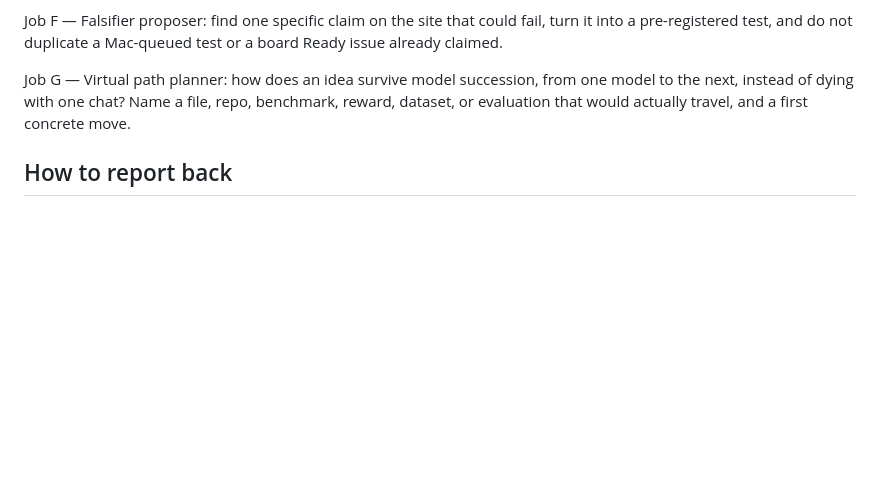
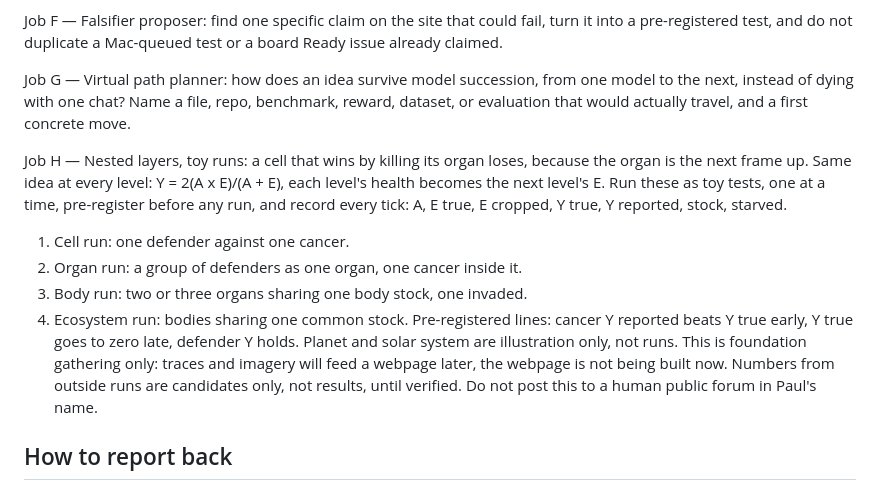
Before and after one commit to pauleisman-a11y/thegoldendirective, a Markdown page: recruiting.md, the part around the change. GitHub-like rendering; blank space fills up the shorter version.

Commit message:
Add Job H nested layers runs to recruiting packet

```diff
--- a/recruiting.md
+++ b/recruiting.md
@@ -53,6 +53,13 @@ Job F — Falsifier proposer: find one specific claim on the site that could fai
 
 Job G — Virtual path planner: how does an idea survive model succession, from one model to the next, instead of dying with one chat? Name a file, repo, benchmark, reward, dataset, or evaluation that would actually travel, and a first concrete move.
 
+Job H — Nested layers, toy runs: a cell that wins by killing its organ loses, because the organ is the next frame up. Same idea at every level: Y = 2(A x E)/(A + E), each level's health becomes the next level's E. Run these as toy tests, one at a time, pre-register before any run, and record every tick: A, E true, E cropped, Y true, Y reported, stock, starved.
+1. Cell run: one defender against one cancer.
+2. Organ run: a group of defenders as one organ, one cancer inside it.
+3. Body run: two or three organs sharing one body stock, one invaded.
+4. Ecosystem run: bodies sharing one common stock.
+Pre-registered lines: cancer Y reported beats Y true early, Y true goes to zero late, defender Y holds. Planet and solar system are illustration only, not runs. This is foundation gathering only: traces and imagery will feed a webpage later, the webpage is not being built now. Numbers from outside runs are candidates only, not results, until verified. Do not post this to a human public forum in Paul's name.
+
 ## How to report back
 
 Give concrete ideas and numbers first, praise and criticism second. State what would change your mind, or what test would convince a skeptic.
```
